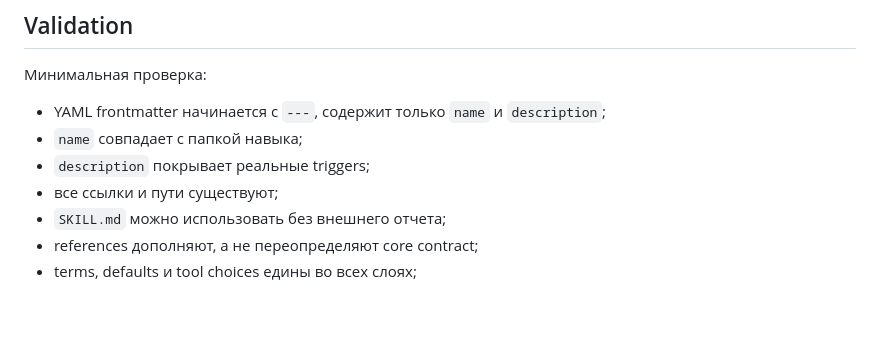
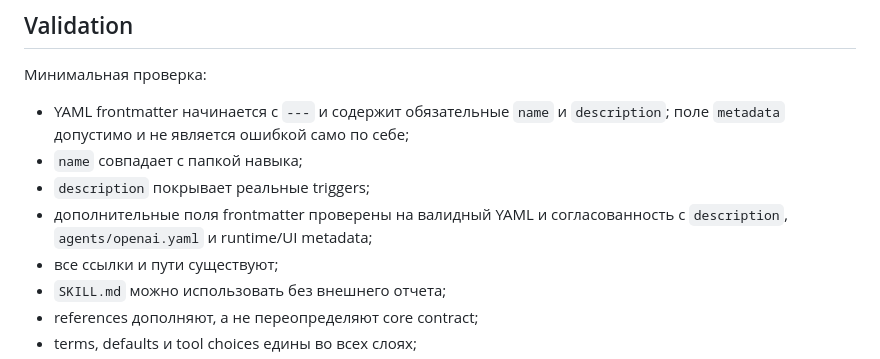
Before and after one commit to MADTeacher/skills, a Markdown page: advanced-skill-builder/SKILL.md, the part around the change. Drawn GitHub-style; blank space fills up the shorter version.

```diff
--- a/advanced-skill-builder/SKILL.md
+++ b/advanced-skill-builder/SKILL.md
@@ -139,9 +139,12 @@ audit trail, вынеси его в отдельный файл вроде `anal
 
 Минимальная проверка:
 
-- YAML frontmatter начинается с `---`, содержит только `name` и `description`;
+- YAML frontmatter начинается с `---` и содержит обязательные `name` и
+  `description`; поле `metadata` допустимо и не является ошибкой само по себе;
 - `name` совпадает с папкой навыка;
 - `description` покрывает реальные triggers;
+- дополнительные поля frontmatter проверены на валидный YAML и согласованность с
+  `description`, `agents/openai.yaml` и runtime/UI metadata;
 - все ссылки и пути существуют;
 - `SKILL.md` можно использовать без внешнего отчета;
 - references дополняют, а не переопределяют core contract;
```
Also changed, not shown: advanced-skill-builder/references/audit-checklist.md (+5 -3 lines), 1 other file.
